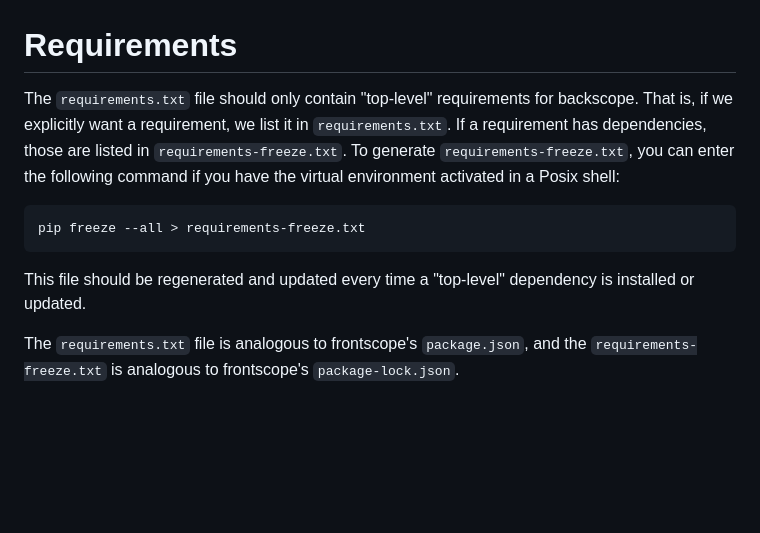
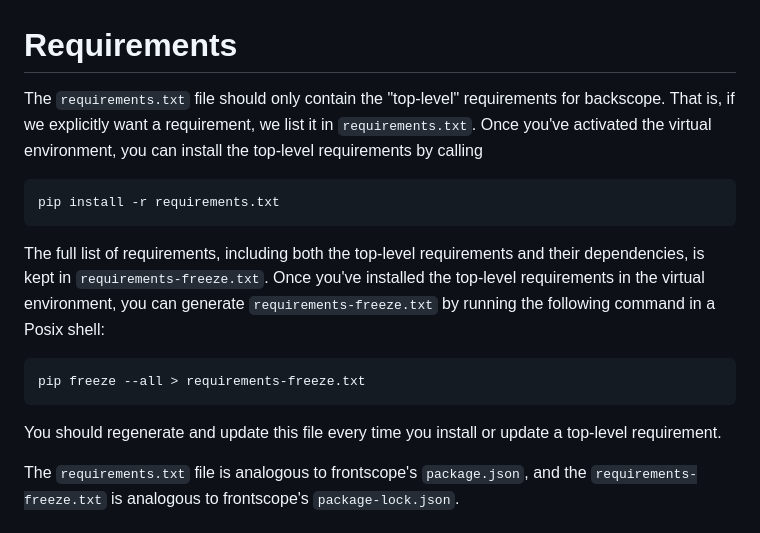
Before and after one commit to numberscope/backscope, a Markdown page: doc/requirements.md, the part around the change. GitHub-like rendering; blank space fills up the shorter version.

Commit message:
Explain how to install the top-level requirements

````diff
--- a/doc/requirements.md
+++ b/doc/requirements.md
@@ -1,18 +1,22 @@
 # Requirements
 
-The `requirements.txt` file should only contain "top-level" requirements
+The `requirements.txt` file should only contain the "top-level" requirements
 for backscope. That is, if we explicitly want a requirement, we list it
-in `requirements.txt`. If a requirement has dependencies, those are
-listed in `requirements-freeze.txt`. To generate
-`requirements-freeze.txt`, you can enter the following command if you
-have the virtual environment activated in a Posix shell:
+in `requirements.txt`. Once you've activated the virtual environment, you can
+install the top-level requirements by calling
+```
+pip install -r requirements.txt
+```
 
+The full list of requirements, including both the top-level requirements and
+their dependencies, is kept in `requirements-freeze.txt`. Once you've installed
+the top-level requirements in the virtual environment, you can generate
+`requirements-freeze.txt` by running the following command in a Posix shell:
 ```
 pip freeze --all > requirements-freeze.txt
 ```
-
-This file should be regenerated and updated every time a "top-level"
-dependency is installed or updated.
+You should regenerate and update this file every time you install or update a
+top-level requirement.
 
 The `requirements.txt` file is analogous to frontscope's `package.json`,
 and the `requirements-freeze.txt` is analogous to frontscope's
````
